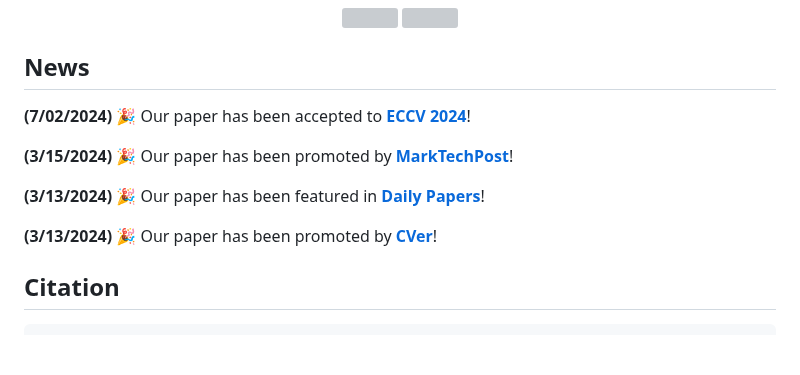
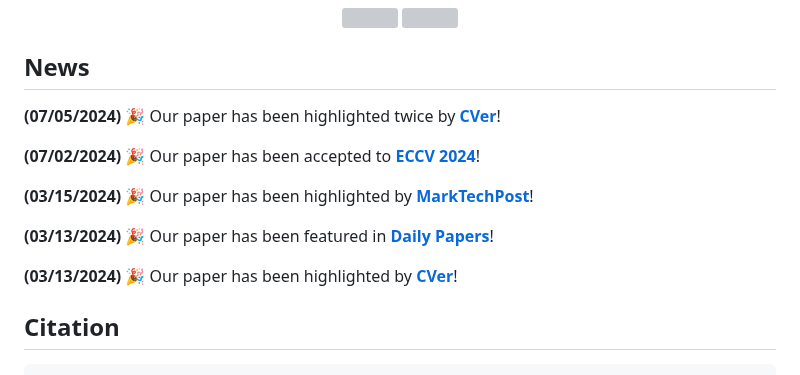
Before and after one commit to steve-zeyu-zhang/MotionMamba, a Markdown page: README.md, the part around the change. GitHub-like rendering; blank space fills up the shorter version; grey boxes are pictures that could not be loaded.

```diff
--- a/README.md
+++ b/README.md
@@ -31,13 +31,15 @@ which demonstrates strong capabilities of high-quality long sequence motion mode
 
 ## News
 
-<b>(7/02/2024)</b> &#127881; Our paper has been accepted to <a href="https://eccv2024.ecva.net/"><b>ECCV 2024</b></a>!
+<b>(07/05/2024)</b> &#127881; Our paper has been highlighted twice by <a href="https://wx.zsxq.com/dweb2/index/topic_detail/5122458815888184"><b>CVer</b></a>!
 
-<b>(3/15/2024)</b> &#127881; Our paper has been promoted by <a href="https://twitter.com/Marktechpost/status/1768770427680424176"><b>MarkTechPost</b></a>!
+<b>(07/02/2024)</b> &#127881; Our paper has been accepted to <a href="https://eccv2024.ecva.net/"><b>ECCV 2024</b></a>!
 
-<b>(3/13/2024)</b> &#127881; Our paper has been featured in <a href="https://twitter.com/_akhaliq/status/1767750847239262532"><b>Daily Papers</b></a>!
+<b>(03/15/2024)</b> &#127881; Our paper has been highlighted by <a href="https://twitter.com/Marktechpost/status/1768770427680424176"><b>MarkTechPost</b></a>!
 
-<b>(3/13/2024)</b> &#127881; Our paper has been promoted by <a href="https://wx.zsxq.com/dweb2/index/topic_detail/1522541851241522"><b>CVer</b></a>!
+<b>(03/13/2024)</b> &#127881; Our paper has been featured in <a href="https://twitter.com/_akhaliq/status/1767750847239262532"><b>Daily Papers</b></a>!
+
+<b>(03/13/2024)</b> &#127881; Our paper has been highlighted by <a href="https://wx.zsxq.com/dweb2/index/topic_detail/1522541851241522"><b>CVer</b></a>!
 
 ## Citation
 
```
